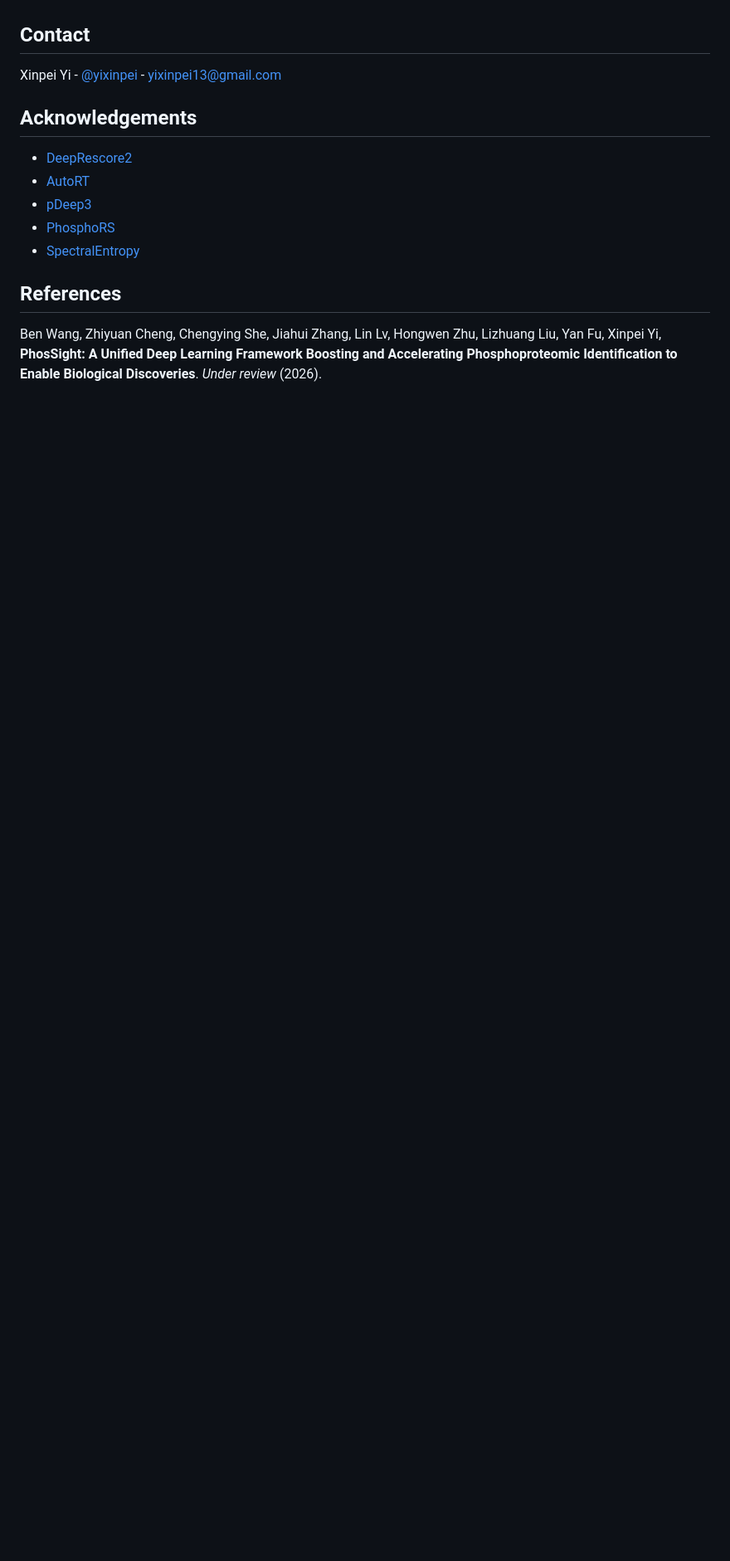
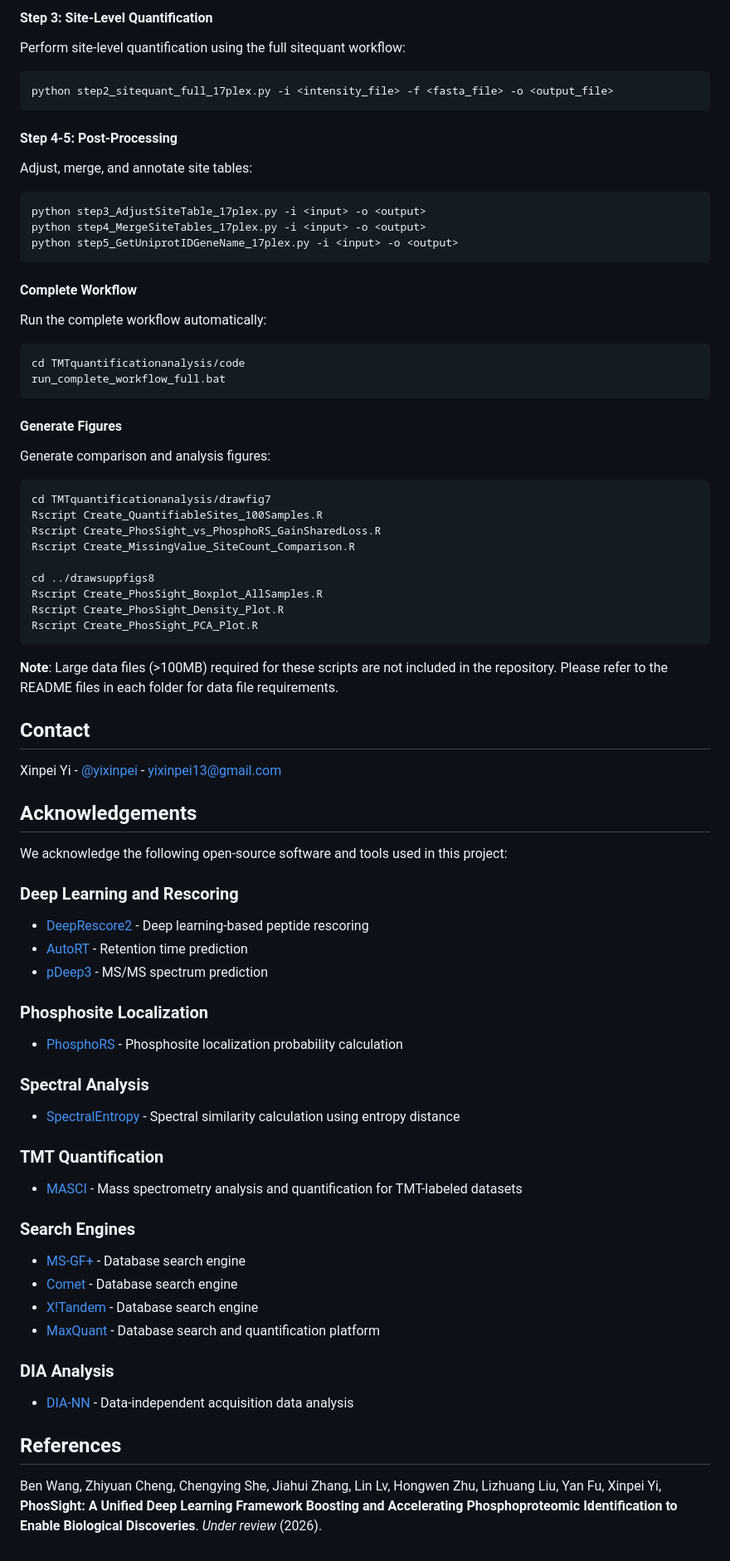
Before and after one commit to YiCITI/PhosSight, a Markdown page: README.md, the part around one of its changes. Shown at 83% size. Drawn GitHub-style; blank space fills up the shorter version.

````diff
--- a/README.md
+++ b/README.md
@@ -517,3 +602,48 @@ Coming soon...
+#### Step 3: Site-Level Quantification
+
+Perform site-level quantification using the full sitequant workflow:
+
+```bash
+python step2_sitequant_full_17plex.py -i <intensity_file> -f <fasta_file> -o <output_file>
+```
+
+#### Step 4-5: Post-Processing
+
+Adjust, merge, and annotate site tables:
+
+```bash
+python step3_AdjustSiteTable_17plex.py -i <input> -o <output>
+python step4_MergeSiteTables_17plex.py -i <input> -o <output>
+python step5_GetUniprotIDGeneName_17plex.py -i <input> -o <output>
+```
+
+#### Complete Workflow
+
+Run the complete workflow automatically:
+
+```bash
+cd TMTquantificationanalysis/code
+run_complete_workflow_full.bat
+```
+
+#### Generate Figures
+
+Generate comparison and analysis figures:
+
+```bash
+cd TMTquantificationanalysis/drawfig7
+Rscript Create_QuantifiableSites_100Samples.R
+Rscript Create_PhosSight_vs_PhosphoRS_GainSharedLoss.R
+Rscript Create_MissingValue_SiteCount_Comparison.R
+
+cd ../drawsuppfigs8
+Rscript Create_PhosSight_Boxplot_AllSamples.R
+Rscript Create_PhosSight_Density_Plot.R
+Rscript Create_PhosSight_PCA_Plot.R
+```
+
+**Note**: Large data files (>100MB) required for these scripts are not included in the repository. Please refer to the README files in each folder for data file requirements.
+
 ## Contact
 
 Xinpei Yi - [@yixinpei]([https://twitter.com/yixinpei](https://scholar.google.com/citations?user=Z4lICl8AAAAJ&hl=en)) - yixinpei13@gmail.com
@@ -521,11 +651,30 @@ Xinpei Yi - [@yixinpei]([https://twitter.com/yixinpei](https://scholar.google.co
 
 ## Acknowledgements
 
-- [DeepRescore2](https://github.com/bzhanglab/DeepRescore2)
-- [AutoRT](https://github.com/bzhanglab/AutoRT)
-- [pDeep3](https://github.com/pFindStudio/pDeep3)
-- [PhosphoRS](https://github.com/lmsac/phosphoRS-cli)
-- [SpectralEntropy](https://github.com/YuanyueLi/SpectralEntropy)
+We acknowledge the following open-source software and tools used in this project:
+
+### Deep Learning and Rescoring
+- [DeepRescore2](https://github.com/bzhanglab/DeepRescore2) - Deep learning-based peptide rescoring
+- [AutoRT](https://github.com/bzhanglab/AutoRT) - Retention time prediction
+- [pDeep3](https://github.com/pFindStudio/pDeep3) - MS/MS spectrum prediction
+
+### Phosphosite Localization
+- [PhosphoRS](https://github.com/lmsac/phosphoRS-cli) - Phosphosite localization probability calculation
+
+### Spectral Analysis
+- [SpectralEntropy](https://github.com/YuanyueLi/SpectralEntropy) - Spectral similarity calculation using entropy distance
+
+### TMT Quantification
+- [MASCI](https://github.com/PNNL-Comp-Mass-Spec/MASIC) - Mass spectrometry analysis and quantification for TMT-labeled datasets
+
+### Search Engines
+- [MS-GF+](https://github.com/MSGFPlus/msgfplus) - Database search engine
+- [Comet](http://comet-ms.sourceforge.net/) - Database search engine
+- [X!Tandem](https://www.thegpm.org/TANDEM/) - Database search engine
+- [MaxQuant](https://maxquant.org/) - Database search and quantification platform
+
+### DIA Analysis
+- [DIA-NN](https://github.com/vdemichev/DiaNN) - Data-independent acquisition data analysis
 
 ## References
 Ben Wang, Zhiyuan Cheng, Chengying She, Jiahui Zhang, Lin Lv, Hongwen Zhu, Lizhuang Liu, Yan Fu, Xinpei Yi, **PhosSight: A Unified Deep Learning Framework Boosting and Accelerating Phosphoproteomic Identification to Enable Biological Discoveries**. *Under review* (2026).
````
Also changed, not shown: other parts of README.md (+87 -2 lines).
